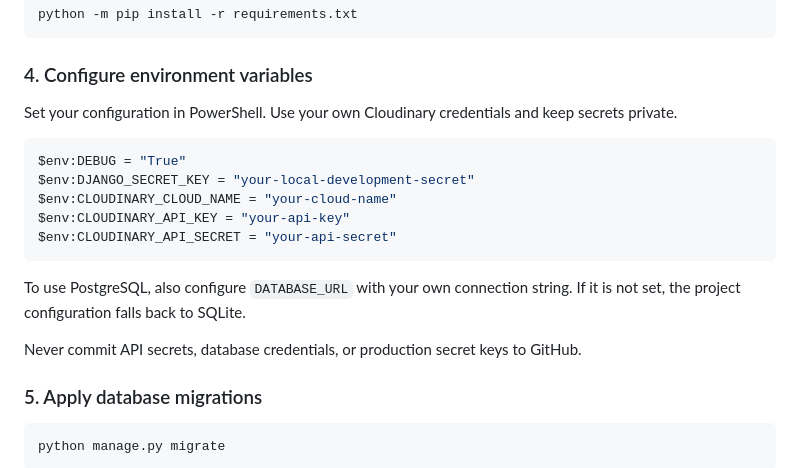
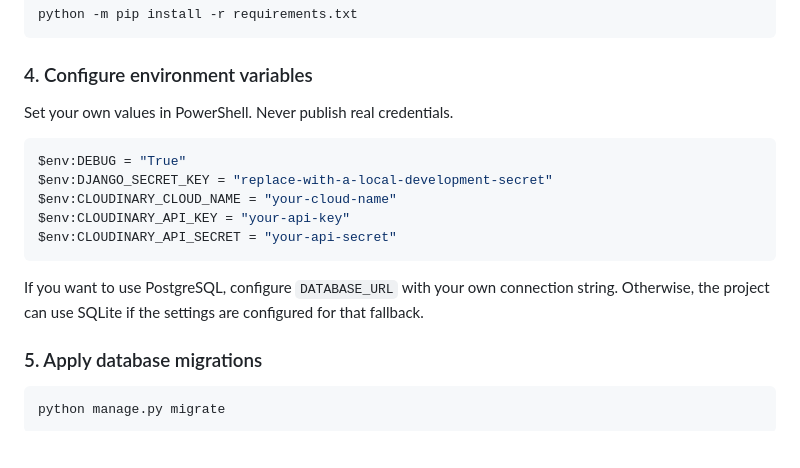
Before and after one commit to adamelaouane/puddle, a Markdown page: README.md, the part around one of its changes. GitHub-like rendering; blank space fills up the shorter version.

````diff
--- a/README.md
+++ b/README.md
@@ -82,19 +100,17 @@ python -m pip install -r requirements.txt
 
 ### 4. Configure environment variables
 
-Set your configuration in PowerShell. Use your own Cloudinary credentials and keep secrets private.
+Set your own values in PowerShell. Never publish real credentials.
 
 ```powershell
 $env:DEBUG = "True"
-$env:DJANGO_SECRET_KEY = "your-local-development-secret"
+$env:DJANGO_SECRET_KEY = "replace-with-a-local-development-secret"
 $env:CLOUDINARY_CLOUD_NAME = "your-cloud-name"
 $env:CLOUDINARY_API_KEY = "your-api-key"
 $env:CLOUDINARY_API_SECRET = "your-api-secret"
 ```
 
-To use PostgreSQL, also configure `DATABASE_URL` with your own connection string. If it is not set, the project configuration falls back to SQLite.
-
-Never commit API secrets, database credentials, or production secret keys to GitHub.
+If you want to use PostgreSQL, configure `DATABASE_URL` with your own connection string. Otherwise, the project can use SQLite if the settings are configured for that fallback.
 
 ### 5. Apply database migrations
 
````
Also changed, not shown: other parts of README.md (+39 -21 lines).
